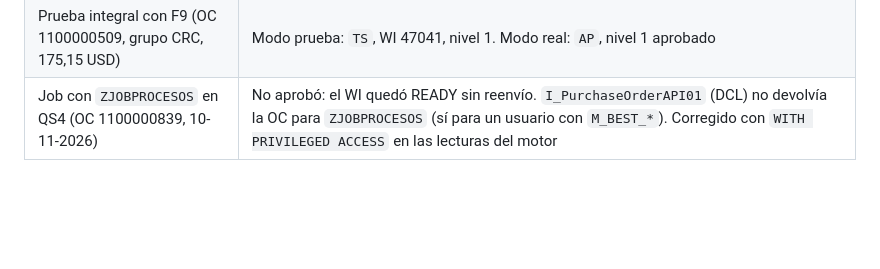
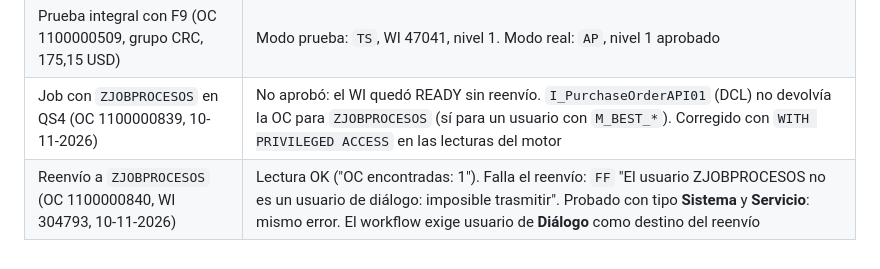
Before and after one commit to Eliji9/AprobOC, a Markdown page: src/README.md, the part around the change. Rendered like a GitHub page; blank space fills up the shorter version.

Commit message:
README: reenvío requiere usuario de diálogo (sistema y servicio fallan)
Co-Authored-By: Claude Opus 5.5 <noreply@anthropic.com>
Claude-Session: https://claude.ai/code/session_01RwcTavEngTgKoExopv1SfB

```diff
--- a/src/README.md
+++ b/src/README.md
@@ -85,3 +85,4 @@ Datos actuales en ECC (`ZMM_COD_PED`) para migrar:
 | Falla de aprobación después del reenvío | Definido: antes de reenviar, el wrapper guarda el aprobador (agente que tomó la tarea o, si está READY, su destinatario usuario `OTYPE = US` con `SAP_WAPI_WORKITEM_RECIPIENTS`, firma confirmada). Si la aprobación falla, le reenvía la tarea de vuelta |
 | Prueba integral con F9 (OC 1100000509, grupo CRC, 175,15 USD) | Modo prueba: `TS`, WI 47041, nivel 1. Modo real: `AP`, nivel 1 aprobado |
 | Job con `ZJOBPROCESOS` en QS4 (OC 1100000839, 10-11-2026) | No aprobó: el WI quedó READY sin reenvío. `I_PurchaseOrderAPI01` (DCL) no devolvía la OC para `ZJOBPROCESOS` (sí para un usuario con `M_BEST_*`). Corregido con `WITH PRIVILEGED ACCESS` en las lecturas del motor |
+| Reenvío a `ZJOBPROCESOS` (OC 1100000840, WI 304793, 10-11-2026) | Lectura OK ("OC encontradas: 1"). Falla el reenvío: `FF` "El usuario ZJOBPROCESOS no es un usuario de diálogo: imposible trasmitir". Probado con tipo **Sistema** y **Servicio**: mismo error. El workflow exige usuario de **Diálogo** como destino del reenvío |
```
